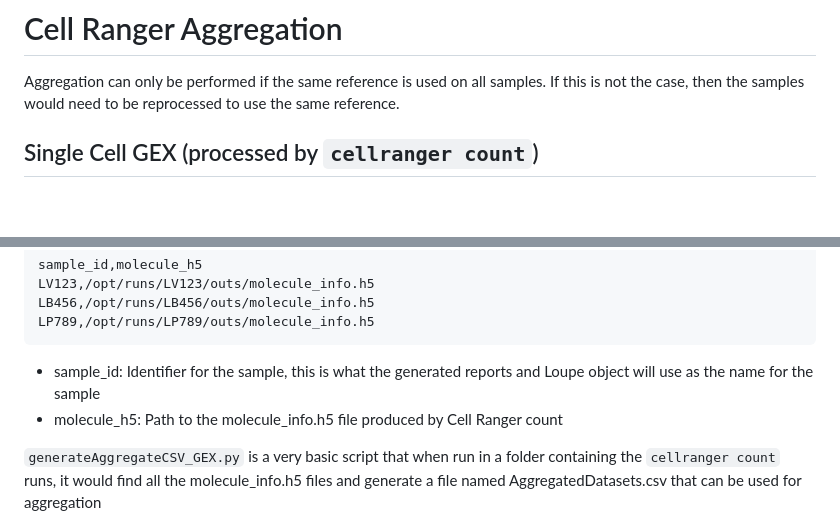
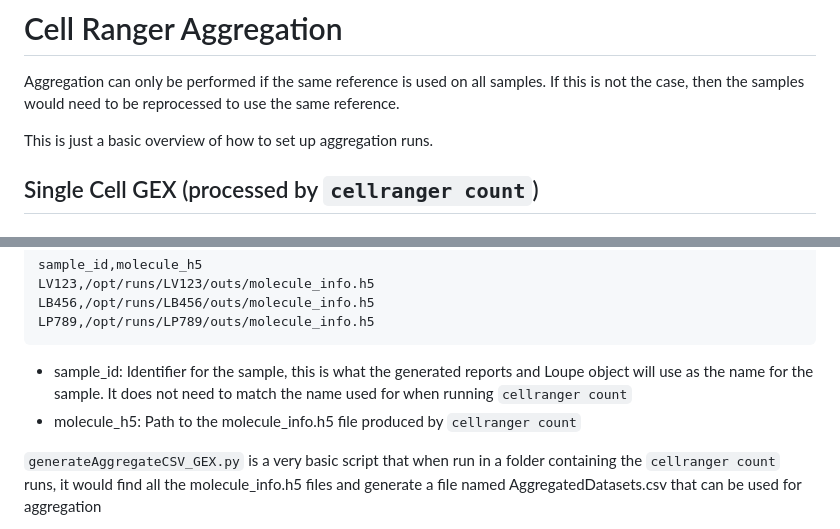
Before and after one commit to OpenOmics/scribble, a Markdown page: scripts/10x_CellRanger/README.md, 2 parts joined by grey strips. Drawn GitHub-style; blank space fills up the shorter version.

````diff
--- a/scripts/10x_CellRanger/README.md
+++ b/scripts/10x_CellRanger/README.md
@@ -1,6 +1,8 @@
 # Cell Ranger Aggregation
 
 Aggregation can only be performed if the same reference is used on all samples. If this is not the case, then the samples would need to be reprocessed to use the same reference.
+
+This is just a basic overview of how to set up aggregation runs.
 
 ## Single Cell GEX (processed by `cellranger count`)
 
@@ -32,8 +34,8 @@ LV123,/opt/runs/LV123/outs/molecule_info.h5
 LB456,/opt/runs/LB456/outs/molecule_info.h5
 LP789,/opt/runs/LP789/outs/molecule_info.h5
 ```
-* sample_id: Identifier for the sample, this is what the generated reports and Loupe object will use as the name for the sample
-* molecule_h5: Path to the molecule_info.h5 file produced by Cell Ranger count
+* sample_id: Identifier for the sample, this is what the generated reports and Loupe object will use as the name for the sample. It does not need to match the name used for when running `cellranger count`
+* molecule_h5: Path to the molecule_info.h5 file produced by `cellranger count`
 
 `generateAggregateCSV_GEX.py` is a very basic script that when run in a folder containing the `cellranger count` runs, it would find all the molecule_info.h5 files and generate a file named AggregatedDatasets.csv that can be used for aggregation
 
````
Also changed, not shown: other parts of scripts/10x_CellRanger/README.md (+96 -5 lines).
